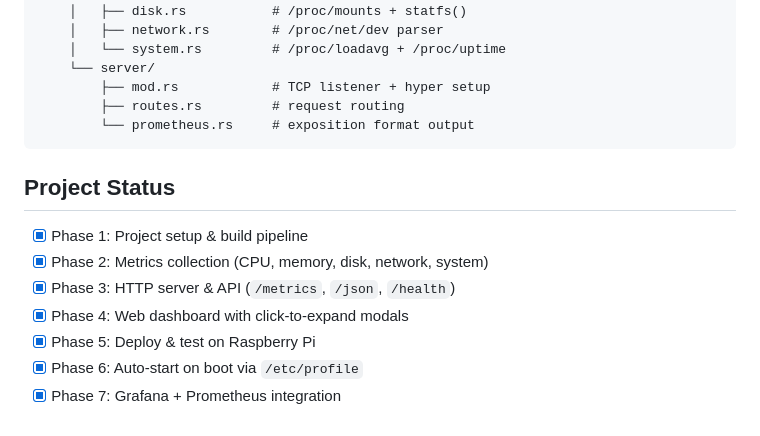
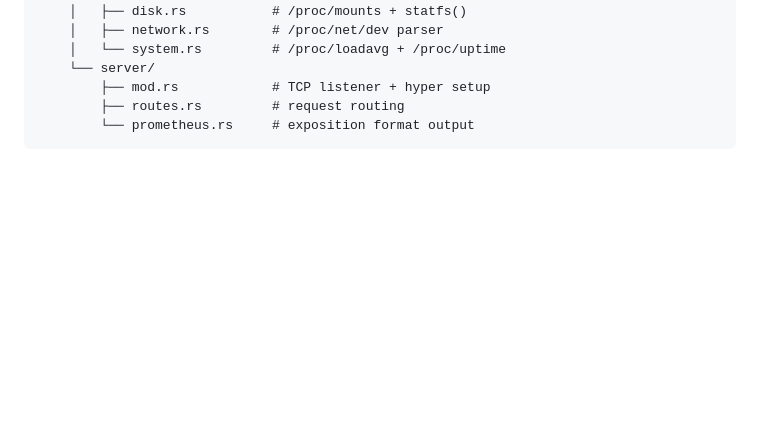
Before and after one commit to Sbonelo-Mntungwa/pi-monitor, a Markdown page: README.md, the part around the change. Rendered like a GitHub page; blank space fills up the shorter version.

````diff
--- a/README.md
+++ b/README.md
@@ -120,13 +120,3 @@ pi-monitor/
         ├── routes.rs         # request routing
         └── prometheus.rs     # exposition format output
 ```
-
-## Project Status
-
-- [x] Phase 1: Project setup & build pipeline
-- [x] Phase 2: Metrics collection (CPU, memory, disk, network, system)
-- [x] Phase 3: HTTP server & API (`/metrics`, `/json`, `/health`)
-- [x] Phase 4: Web dashboard with click-to-expand modals
-- [x] Phase 5: Deploy & test on Raspberry Pi
-- [x] Phase 6: Auto-start on boot via `/etc/profile`
-- [x] Phase 7: Grafana + Prometheus integration
````
